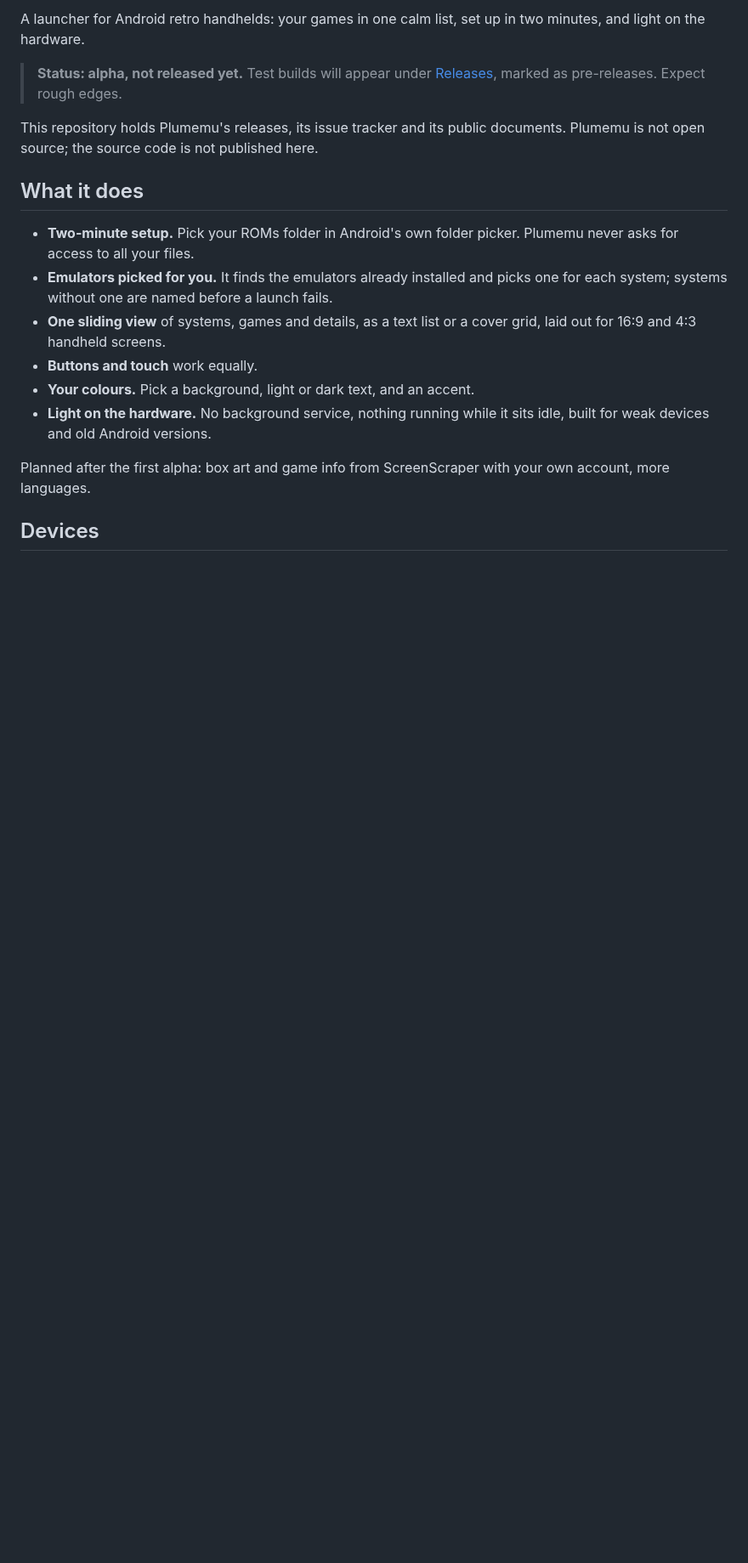
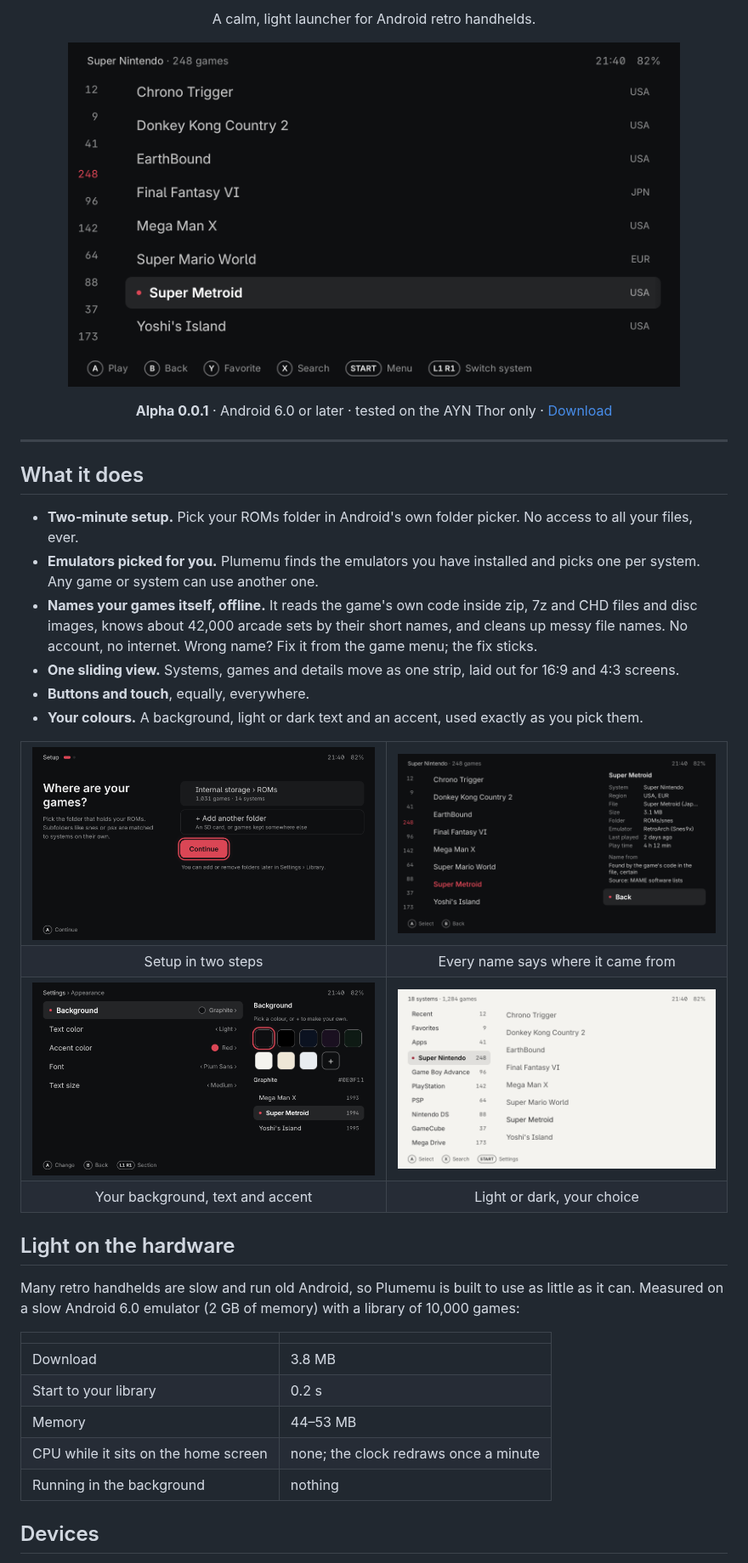
Before and after one commit to joiha-steven/plumemu, a Markdown page: README.md, the part around one of its changes. Shown at 85% size. GitHub-like rendering; pictures changed too: media/appearance.png (added), media/game-info.png (added), media/home.png (added); blank space fills up the shorter version.

Commit message:
Readme with screenshots, measured numbers and the one tested device

```diff
--- a/README.md
+++ b/README.md
@@ -2,28 +2,62 @@
 
-A launcher for Android retro handhelds: your games in one calm list, set up in two minutes, and
-light on the hardware.
+<p align="center">A calm, light launcher for Android retro handhelds.</p>
 
-> **Status: alpha, not released yet.** Test builds will appear under
-> [Releases](../../releases), marked as pre-releases. Expect rough edges.
+<p align="center">
+  <img src="media/home.png" width="720" alt="Plumemu's main screen: systems on the left, Super Nintendo games in a list">
+</p>
 
-This repository holds Plumemu's releases, its issue tracker and its public documents. Plumemu is
-not open source; the source code is not published here.
+<p align="center">
+  <b>Alpha 0.0.1</b> · Android 6.0 or later · tested on the AYN Thor only ·
+  <a href="../../releases">Download</a>
+</p>
+
+---
 
 ## What it does
 
-- **Two-minute setup.** Pick your ROMs folder in Android's own folder picker. Plumemu never asks
-  for access to all your files.
-- **Emulators picked for you.** It finds the emulators already installed and picks one for each
-  system; systems without one are named before a launch fails.
-- **One sliding view** of systems, games and details, as a text list or a cover grid, laid out
-  for 16:9 and 4:3 handheld screens.
-- **Buttons and touch** work equally.
-- **Your colours.** Pick a background, light or dark text, and an accent.
-- **Light on the hardware.** No background service, nothing running while it sits idle, built
-  for weak devices and old Android versions.
+- **Two-minute setup.** Pick your ROMs folder in Android's own folder picker. No access to all
+  your files, ever.
+- **Emulators picked for you.** Plumemu finds the emulators you have installed and picks one per
+  system. Any game or system can use another one.
+- **Names your games itself, offline.** It reads the game's own code inside zip, 7z and CHD files
+  and disc images, knows about 42,000 arcade sets by their short names, and cleans up messy file
+  names. No account, no internet. Wrong name? Fix it from the game menu; the fix sticks.
+- **One sliding view.** Systems, games and details move as one strip, laid out for 16:9 and 4:3
+  screens.
+- **Buttons and touch**, equally, everywhere.
+- **Your colours.** A background, light or dark text and an accent, used exactly as you pick them.
 
-Planned after the first alpha: box art and game info from ScreenScraper with your own account,
-more languages.
+<table>
+  <tr>
+    <td><img src="media/setup.png" alt="Setup: the chosen ROMs folder and Continue"></td>
+    <td><img src="media/game-info.png" alt="Game info, including where the game's name came from"></td>
+  </tr>
+  <tr>
+    <td align="center">Setup in two steps</td>
+    <td align="center">Every name says where it came from</td>
+  </tr>
+  <tr>
+    <td><img src="media/appearance.png" alt="Appearance settings: background colours and a live preview"></td>
+    <td><img src="media/systems-light.png" alt="The main screen with a light background"></td>
+  </tr>
+  <tr>
+    <td align="center">Your background, text and accent</td>
+    <td align="center">Light or dark, your choice</td>
+  </tr>
+</table>
+
+## Light on the hardware
+
+Many retro handhelds are slow and run old Android, so Plumemu is built to use as little as it
+can. Measured on a slow Android 6.0 emulator (2 GB of memory) with a library of 10,000 games:
+
+| | |
+|---|---|
+| Download | 3.8 MB |
+| Start to your library | 0.2 s |
+| Memory | 44–53 MB |
+| CPU while it sits on the home screen | none; the clock redraws once a minute |
+| Running in the background | nothing |
 
 ## Devices
 
```
Also changed, not shown: other parts of README.md (+36 -17 lines).
